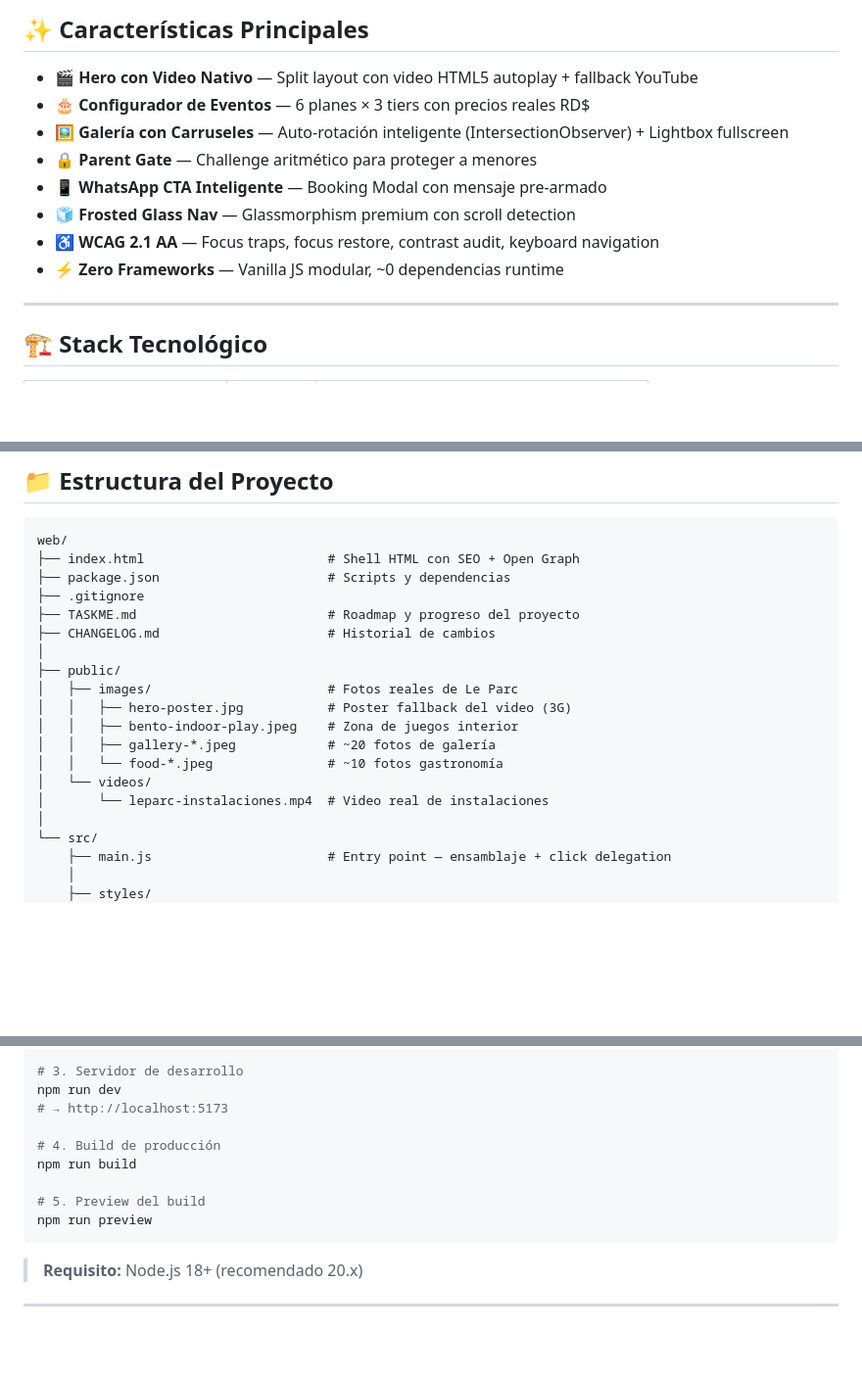
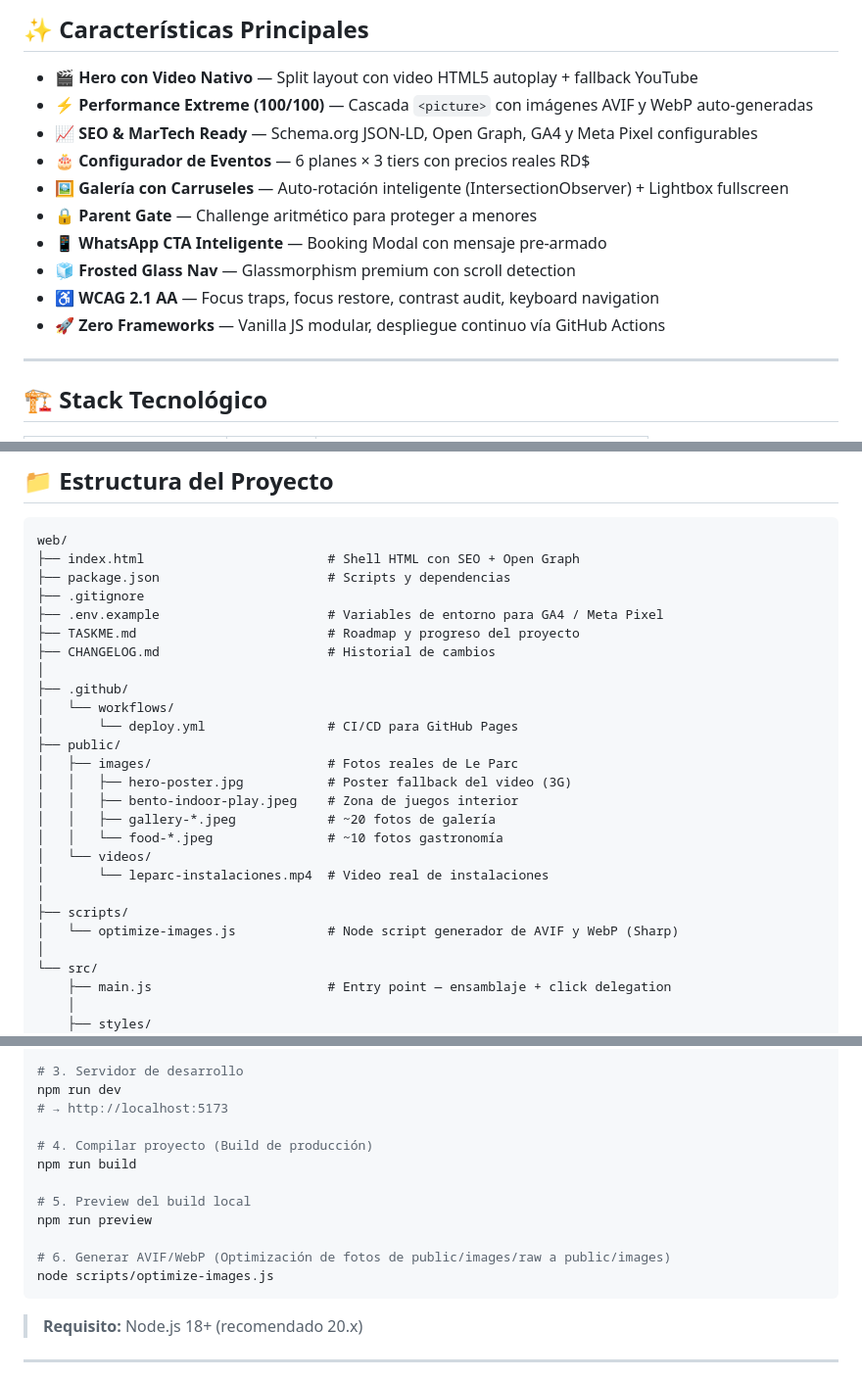
Before and after one commit to jesusx26x/Pagina-web---Le-parc, a Markdown page: README.md, 3 parts joined by grey strips. Shown at 98% size. GitHub-like rendering; blank space fills up the shorter version.

Commit message:
docs: sync CHANGELOG, TASKME and README with final production phase status

````diff
--- a/README.md
+++ b/README.md
@@ -13,13 +13,15 @@ Experiencia digital completamente nueva para [leparc.do](https://leparc.do/) que
 ## ✨ Características Principales
 
 - 🎬 **Hero con Video Nativo** — Split layout con video HTML5 autoplay + fallback YouTube
+- ⚡ **Performance Extreme (100/100)** — Cascada `<picture>` con imágenes AVIF y WebP auto-generadas
+- 📈 **SEO & MarTech Ready** — Schema.org JSON-LD, Open Graph, GA4 y Meta Pixel configurables
 - 🎂 **Configurador de Eventos** — 6 planes × 3 tiers con precios reales RD$
 - 🖼️ **Galería con Carruseles** — Auto-rotación inteligente (IntersectionObserver) + Lightbox fullscreen
 - 🔒 **Parent Gate** — Challenge aritmético para proteger a menores
 - 📱 **WhatsApp CTA Inteligente** — Booking Modal con mensaje pre-armado
 - 🧊 **Frosted Glass Nav** — Glassmorphism premium con scroll detection
 - ♿ **WCAG 2.1 AA** — Focus traps, focus restore, contrast audit, keyboard navigation
-- ⚡ **Zero Frameworks** — Vanilla JS modular, ~0 dependencias runtime
+- 🚀 **Zero Frameworks** — Vanilla JS modular, despliegue continuo vía GitHub Actions
 
 ---
 
@@ -44,9 +46,13 @@ web/
 ├── index.html                        # Shell HTML con SEO + Open Graph
 ├── package.json                      # Scripts y dependencias
 ├── .gitignore
+├── .env.example                      # Variables de entorno para GA4 / Meta Pixel
 ├── TASKME.md                         # Roadmap y progreso del proyecto
 ├── CHANGELOG.md                      # Historial de cambios
 │
+├── .github/
+│   └── workflows/
+│       └── deploy.yml                # CI/CD para GitHub Pages
 ├── public/
 │   ├── images/                       # Fotos reales de Le Parc
 │   │   ├── hero-poster.jpg           # Poster fallback del video (3G)
@@ -55,6 +61,9 @@ web/
 │   │   └── food-*.jpeg               # ~10 fotos gastronomía
 │   └── videos/
 │       └── leparc-instalaciones.mp4  # Video real de instalaciones
+│
+├── scripts/
+│   └── optimize-images.js            # Node script generador de AVIF y WebP (Sharp)
 │
 └── src/
     ├── main.js                       # Entry point — ensamblaje + click delegation
@@ -97,11 +106,14 @@ npm install
 npm run dev
 # → http://localhost:5173
 
-# 4. Build de producción
+# 4. Compilar proyecto (Build de producción)
 npm run build
 
-# 5. Preview del build
+# 5. Preview del build local
 npm run preview
+
+# 6. Generar AVIF/WebP (Optimización de fotos de public/images/raw a public/images)
+node scripts/optimize-images.js
 ```
 
 > **Requisito:** Node.js 18+ (recomendado 20.x)
````
Also changed, not shown: CHANGELOG.md (+22 -0 lines), TASKME.md (+18 -18 lines).
